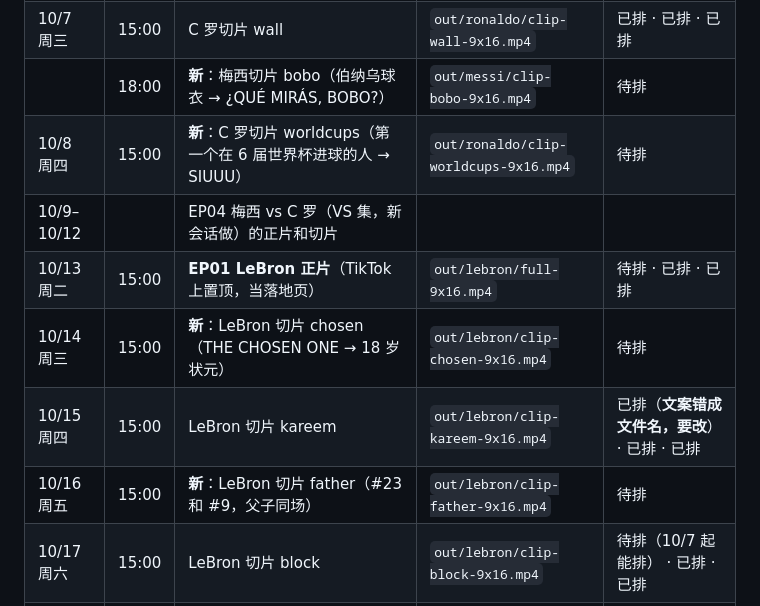
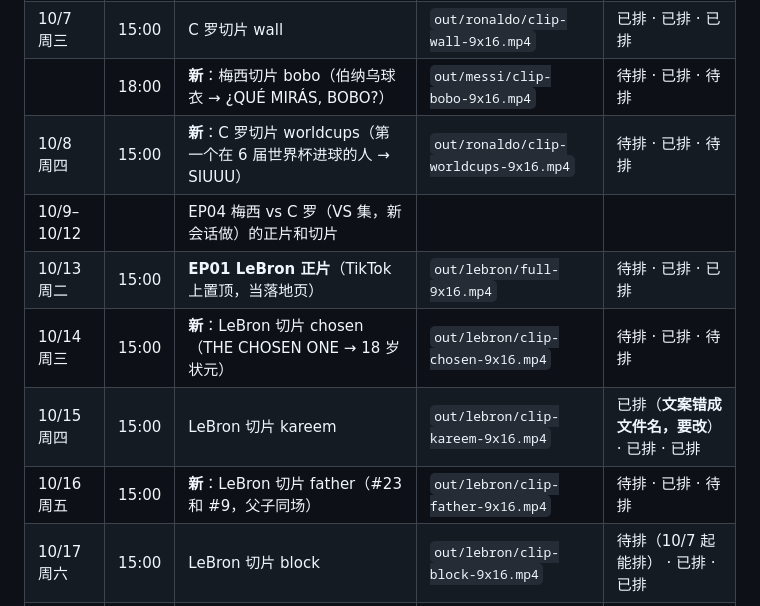
Before and after one commit to Leo309/claude-prompt-films, a Markdown page: plan/CALENDAR.md, the part around the change. GitHub-like rendering.

Commit message:
docs(plan): the four new clips are scheduled on Shorts

```diff
--- a/plan/CALENDAR.md
+++ b/plan/CALENDAR.md
@@ -58,13 +58,13 @@
 | | 赛后 | 梅西赛后版 goodbye：填 `film.js` 的 `FAREWELL`（进球数、比分），`cuts --name goodbye` 重渲染（约 2 分钟），当晚发，算当天第 3 条 | `out/messi/clip-goodbye-9x16.mp4` | 待渲染 |
 | | 18:00 | C 罗切片 siuuu | `out/ronaldo/clip-siuuu-9x16.mp4` | 已排 · 已排 · 已排 |
 | 10/7 周三 | 15:00 | C 罗切片 wall | `out/ronaldo/clip-wall-9x16.mp4` | 已排 · 已排 · 已排 |
-| | 18:00 | **新**：梅西切片 bobo（伯纳乌球衣 → ¿QUÉ MIRÁS, BOBO?） | `out/messi/clip-bobo-9x16.mp4` | 待排 |
-| 10/8 周四 | 15:00 | **新**：C 罗切片 worldcups（第一个在 6 届世界杯进球的人 → SIUUU） | `out/ronaldo/clip-worldcups-9x16.mp4` | 待排 |
+| | 18:00 | **新**：梅西切片 bobo（伯纳乌球衣 → ¿QUÉ MIRÁS, BOBO?） | `out/messi/clip-bobo-9x16.mp4` |待排 · 已排 · 待排 |
+| 10/8 周四 | 15:00 | **新**：C 罗切片 worldcups（第一个在 6 届世界杯进球的人 → SIUUU） | `out/ronaldo/clip-worldcups-9x16.mp4` |待排 · 已排 · 待排 |
 | 10/9–10/12 | | EP04 梅西 vs C 罗（VS 集，新会话做）的正片和切片 | | |
 | 10/13 周二 | 15:00 | **EP01 LeBron 正片**（TikTok 上置顶，当落地页） | `out/lebron/full-9x16.mp4` | 待排 · 已排 · 已排 |
-| 10/14 周三 | 15:00 | **新**：LeBron 切片 chosen（THE CHOSEN ONE → 18 岁状元） | `out/lebron/clip-chosen-9x16.mp4` | 待排 |
+| 10/14 周三 | 15:00 | **新**：LeBron 切片 chosen（THE CHOSEN ONE → 18 岁状元） | `out/lebron/clip-chosen-9x16.mp4` |待排 · 已排 · 待排 |
 | 10/15 周四 | 15:00 | LeBron 切片 kareem | `out/lebron/clip-kareem-9x16.mp4` | 已排（**文案错成文件名，要改**） · 已排 · 已排 |
-| 10/16 周五 | 15:00 | **新**：LeBron 切片 father（#23 和 #9，父子同场） | `out/lebron/clip-father-9x16.mp4` | 待排 |
+| 10/16 周五 | 15:00 | **新**：LeBron 切片 father（#23 和 #9，父子同场） | `out/lebron/clip-father-9x16.mp4` |待排 · 已排 · 待排 |
 | 10/17 周六 | 15:00 | LeBron 切片 block | `out/lebron/clip-block-9x16.mp4` | 待排（10/7 起能排） · 已排 · 已排 |
 | **10/20 周二** | 15:00 | LeBron 切片 season24（NBA 揭幕夜） | `out/lebron/clip-season24-9x16.mp4` | 待排（10/10 起能排） · 已排 · 已排 |
 
```
